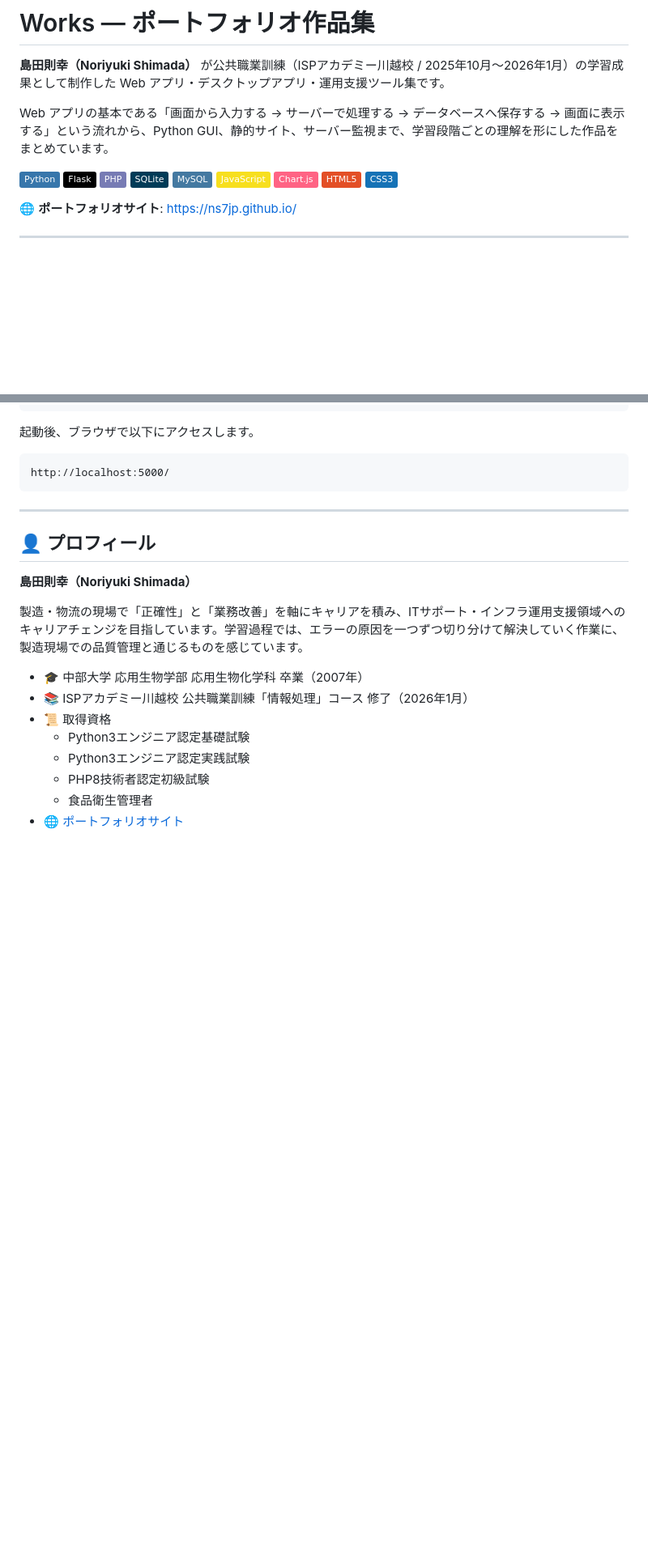
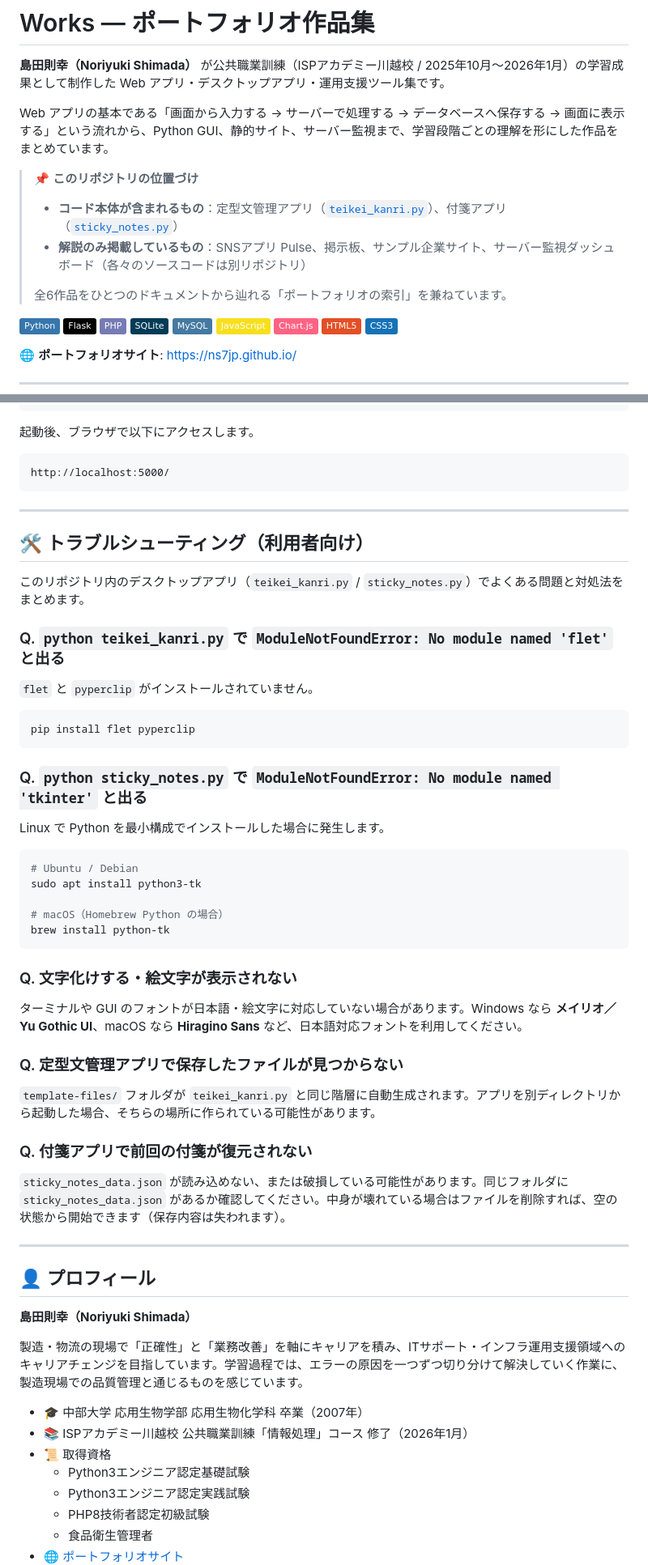
Before and after one commit to ns7jp/works, a Markdown page: README.md, 2 parts joined by grey strips. Shown at 81% size. Rendered like a GitHub page; badges without logos; blank space fills up the shorter version.

Commit message:
Add troubleshooting section for desktop applications
Added troubleshooting section for common issues with desktop apps, including installation instructions and font recommendations.

````diff
--- a/README.md
+++ b/README.md
@@ -3,6 +3,12 @@
 **島田則幸（Noriyuki Shimada）** が公共職業訓練（ISPアカデミー川越校 / 2025年10月〜2026年1月）の学習成果として制作した Web アプリ・デスクトップアプリ・運用支援ツール集です。
 
 Web アプリの基本である「画面から入力する → サーバーで処理する → データベースへ保存する → 画面に表示する」という流れから、Python GUI、静的サイト、サーバー監視まで、学習段階ごとの理解を形にした作品をまとめています。
+
+> 📌 **このリポジトリの位置づけ**
+> - **コード本体が含まれるもの**：定型文管理アプリ（[`teikei_kanri.py`](./teikei_kanri.py)）、付箋アプリ（[`sticky_notes.py`](./sticky_notes.py)）
+> - **解説のみ掲載しているもの**：SNSアプリ Pulse、掲示板、サンプル企業サイト、サーバー監視ダッシュボード（各々のソースコードは別リポジトリ）
+>
+> 全6作品をひとつのドキュメントから辿れる「ポートフォリオの索引」を兼ねています。
 
 ![Python](https://img.shields.io/badge/Python-3776AB?logo=python&logoColor=white)
 ![Flask](https://img.shields.io/badge/Flask-000000?logo=flask&logoColor=white)
@@ -531,6 +552,43 @@ python app.py
 ```text
 http://localhost:5000/
 ```
+---
+
+## 🛠 トラブルシューティング（利用者向け）
+
+このリポジトリ内のデスクトップアプリ（`teikei_kanri.py` / `sticky_notes.py`）でよくある問題と対処法をまとめます。
+
+### Q. `python teikei_kanri.py` で `ModuleNotFoundError: No module named 'flet'` と出る
+
+`flet` と `pyperclip` がインストールされていません。
+
+```bash
+pip install flet pyperclip
+```
+
+### Q. `python sticky_notes.py` で `ModuleNotFoundError: No module named 'tkinter'` と出る
+
+Linux で Python を最小構成でインストールした場合に発生します。
+
+```bash
+# Ubuntu / Debian
+sudo apt install python3-tk
+
+# macOS（Homebrew Python の場合）
+brew install python-tk
+```
+
+### Q. 文字化けする・絵文字が表示されない
+
+ターミナルや GUI のフォントが日本語・絵文字に対応していない場合があります。Windows なら **メイリオ／Yu Gothic UI**、macOS なら **Hiragino Sans** など、日本語対応フォントを利用してください。
+
+### Q. 定型文管理アプリで保存したファイルが見つからない
+
+`template-files/` フォルダが `teikei_kanri.py` と同じ階層に自動生成されます。アプリを別ディレクトリから起動した場合、そちらの場所に作られている可能性があります。
+
+### Q. 付箋アプリで前回の付箋が復元されない
+
+`sticky_notes_data.json` が読み込めない、または破損している可能性があります。同じフォルダに `sticky_notes_data.json` があるか確認してください。中身が壊れている場合はファイルを削除すれば、空の状態から開始できます（保存内容は失われます）。
 
 ---
 
````
Also changed, not shown: other parts of README.md (+17 -2 lines).
